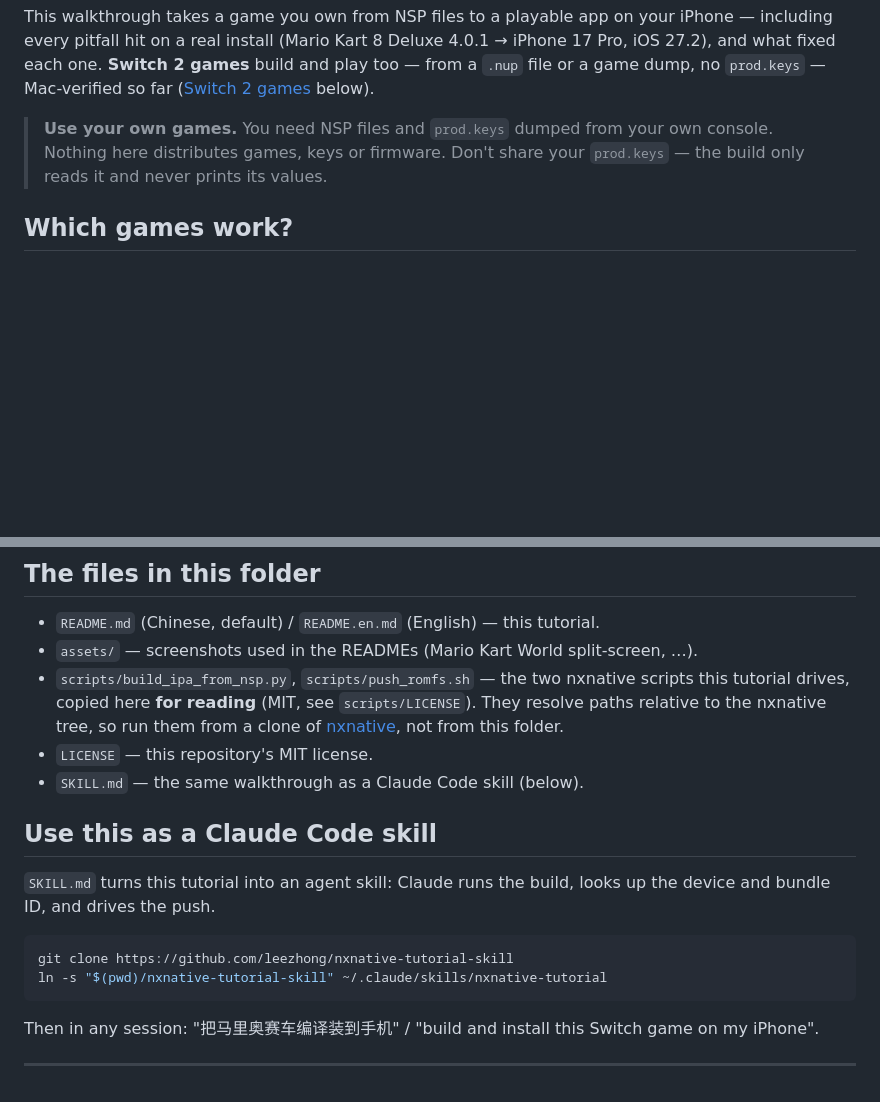
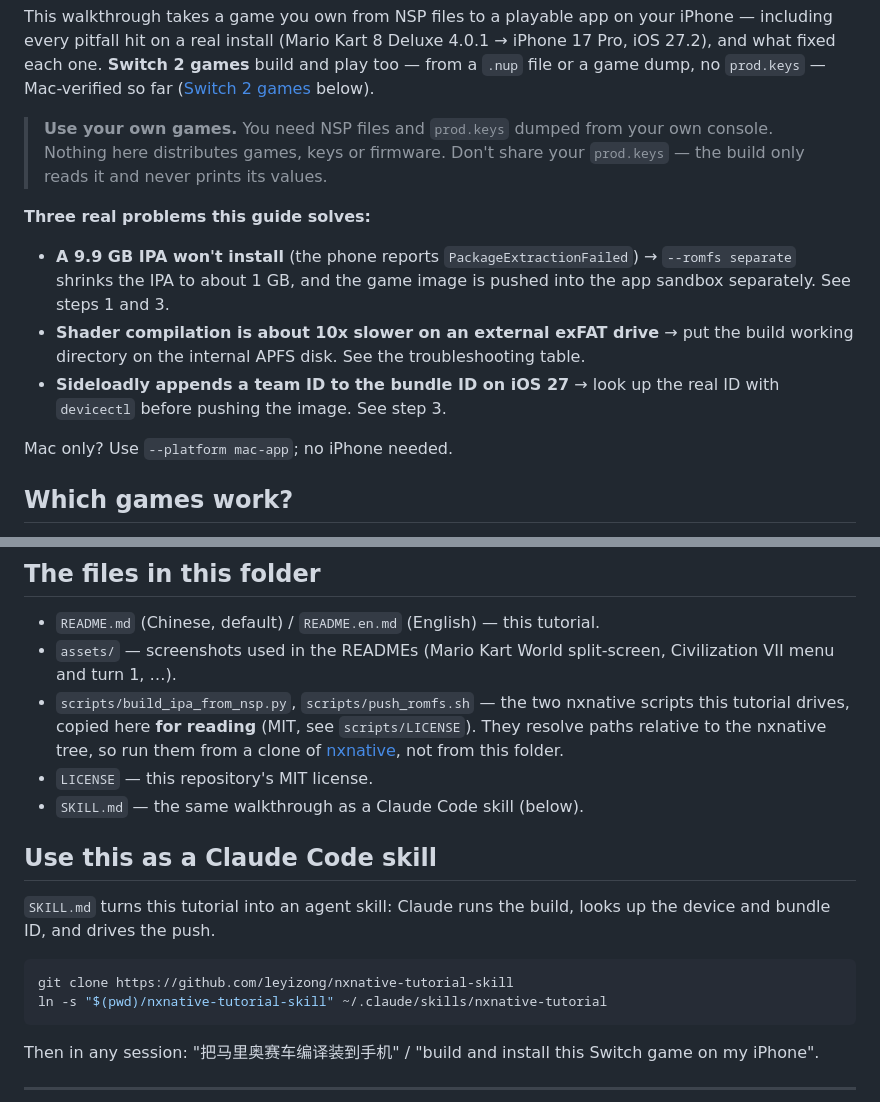
Before and after one commit to leyizong/nxnative-tutorial-skill, a Markdown page: README.en.md, 2 parts joined by grey strips. Drawn GitHub-style; blank space fills up the shorter version.

````diff
--- a/README.en.md
+++ b/README.en.md
@@ -7,6 +7,14 @@ A step-by-step companion to [nxnative](https://github.com/seedds/nxnative), the
 This walkthrough takes a game you own from NSP files to a playable app on your iPhone — including every pitfall hit on a real install (Mario Kart 8 Deluxe 4.0.1 → iPhone 17 Pro, iOS 27.2), and what fixed each one. **Switch 2 games** build and play too — from a `.nup` file or a game dump, no `prod.keys` — Mac-verified so far ([Switch 2 games](#switch-2-games-nup-or-a-dump) below).
 
 > **Use your own games.** You need NSP files and `prod.keys` dumped from your own console. Nothing here distributes games, keys or firmware. Don't share your `prod.keys` — the build only reads it and never prints its values.
+
+**Three real problems this guide solves:**
+
+- **A 9.9 GB IPA won't install** (the phone reports `PackageExtractionFailed`) → `--romfs separate` shrinks the IPA to about 1 GB, and the game image is pushed into the app sandbox separately. See steps 1 and 3.
+- **Shader compilation is about 10x slower on an external exFAT drive** → put the build working directory on the internal APFS disk. See the troubleshooting table.
+- **Sideloadly appends a team ID to the bundle ID on iOS 27** → look up the real ID with `devicectl` before pushing the image. See step 3.
+
+Mac only? Use `--platform mac-app`; no iPhone needed.
 
 ## Which games work?
 
@@ -148,7 +162,7 @@ bash scripts/push_romfs.sh <UDID> <bundle ID> \
 ## The files in this folder
 
 - `README.md` (Chinese, default) / `README.en.md` (English) — this tutorial.
-- `assets/` — screenshots used in the READMEs (Mario Kart World split-screen, …).
+- `assets/` — screenshots used in the READMEs (Mario Kart World split-screen, Civilization VII menu and turn 1, …).
 - `scripts/build_ipa_from_nsp.py`, `scripts/push_romfs.sh` — the two nxnative scripts this tutorial drives, copied here **for reading** (MIT, see `scripts/LICENSE`). They resolve paths relative to the nxnative tree, so run them from a clone of [nxnative](https://github.com/seedds/nxnative), not from this folder.
 - `LICENSE` — this repository's MIT license.
 - `SKILL.md` — the same walkthrough as a Claude Code skill (below).
@@ -158,7 +172,7 @@ bash scripts/push_romfs.sh <UDID> <bundle ID> \
 `SKILL.md` turns this tutorial into an agent skill: Claude runs the build, looks up the device and bundle ID, and drives the push.
 
 ```bash
-git clone https://github.com/leezhong/nxnative-tutorial-skill
+git clone https://github.com/leyizong/nxnative-tutorial-skill
 ln -s "$(pwd)/nxnative-tutorial-skill" ~/.claude/skills/nxnative-tutorial
 ```
 
````
Also changed, not shown: other parts of README.en.md (+7 -1 lines), README.md (+17 -3 lines), SKILL.md (+1 -1 lines), assets/civ7-in-game-turn1.jpg (added), assets/civ7-main-menu.jpg (added).
